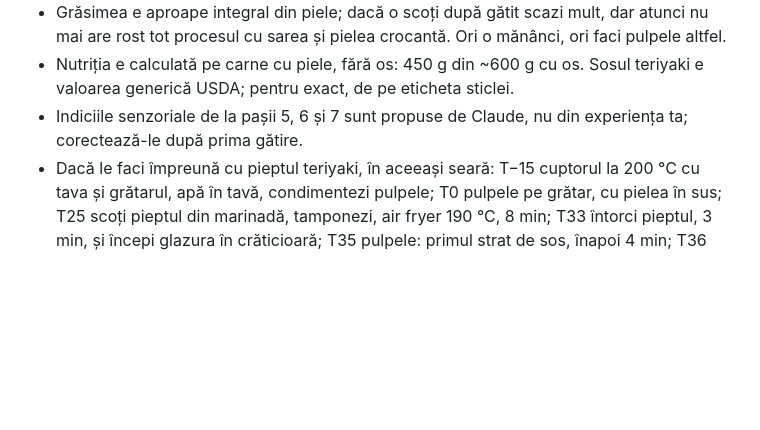
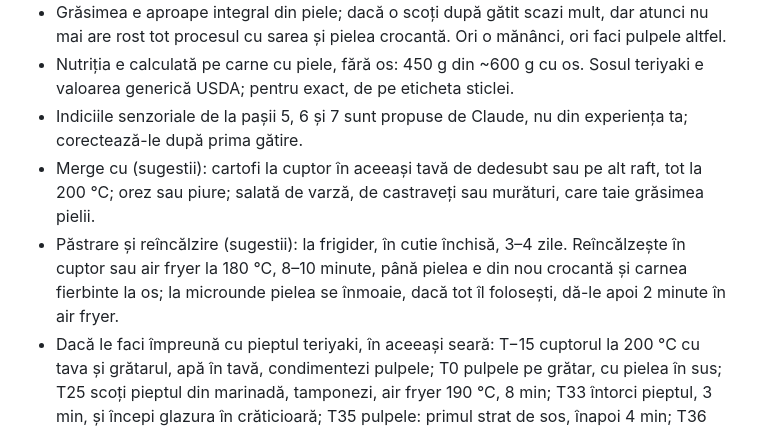
Before and after one commit to DeradFromHell/retete, a Markdown page: retete/pulpe-pui-cuptor.md, the part around the change. Drawn GitHub-style; blank space fills up the shorter version.

```diff
--- a/retete/pulpe-pui-cuptor.md
+++ b/retete/pulpe-pui-cuptor.md
@@ -51,4 +51,6 @@ jurnal:
 - Grăsimea e aproape integral din piele; dacă o scoți după gătit scazi mult, dar atunci nu mai are rost tot procesul cu sarea și pielea crocantă. Ori o mănânci, ori faci pulpele altfel.
 - Nutriția e calculată pe carne cu piele, fără os: 450 g din ~600 g cu os. Sosul teriyaki e valoarea generică USDA; pentru exact, de pe eticheta sticlei.
 - Indiciile senzoriale de la pașii 5, 6 și 7 sunt propuse de Claude, nu din experiența ta; corectează-le după prima gătire.
+- Merge cu (sugestii): cartofi la cuptor în aceeași tavă de dedesubt sau pe alt raft, tot la 200 °C; orez sau piure; salată de varză, de castraveți sau murături, care taie grăsimea pielii.
+- Păstrare și reîncălzire (sugestii): la frigider, în cutie închisă, 3–4 zile. Reîncălzește în cuptor sau air fryer la 180 °C, 8–10 minute, până pielea e din nou crocantă și carnea fierbinte la os; la microunde pielea se înmoaie, dacă tot îl folosești, dă-le apoi 2 minute în air fryer.
 - Dacă le faci împreună cu pieptul teriyaki, în aceeași seară: T−15 cuptorul la 200 °C cu tava și grătarul, apă în tavă, condimentezi pulpele; T0 pulpele pe grătar, cu pielea în sus; T25 scoți pieptul din marinadă, tamponezi, air fryer 190 °C, 8 min; T33 întorci pieptul, 3 min, și începi glazura în crăticioară; T35 pulpele: primul strat de sos, înapoi 4 min; T36 pieptul: pensulezi cu glazură, înapoi 2 min; T39 scoți pieptul, mai pensulezi, îl lași să se odihnească; pulpele: al doilea strat, 4 min; T43 scoți pulpele; orez cu legume în tigaie 8 min, cât se odihnesc.
```
Also changed, not shown: retete/piept-pui-teriyaki.md (+2 -0 lines).
